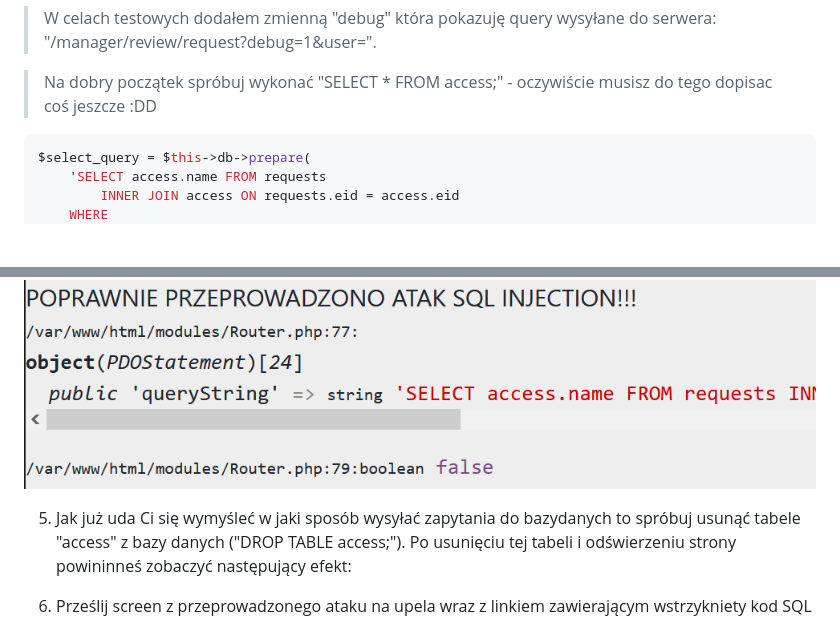
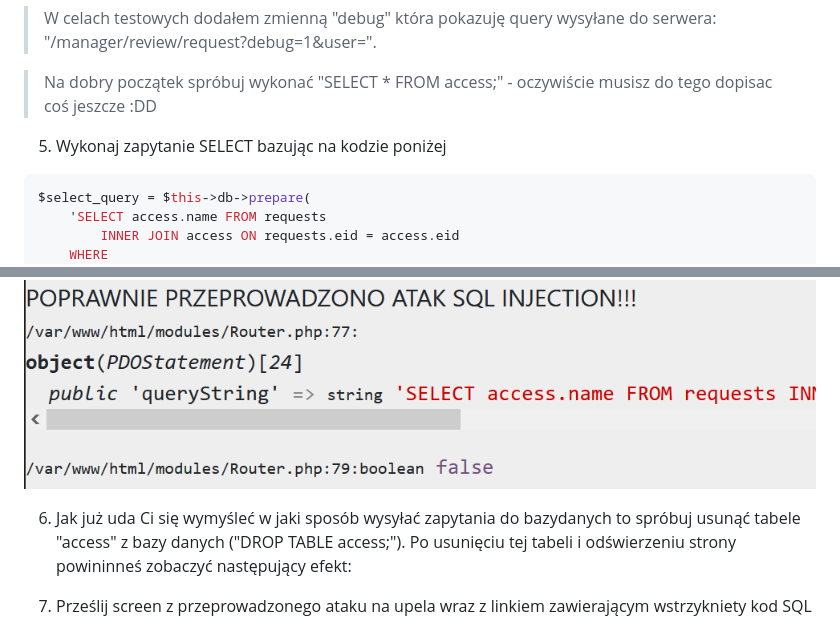
Before and after one commit to Matnit02/BAIiM, a Markdown page: README.md, 2 parts joined by grey strips. Rendered like a GitHub page; blank space fills up the shorter version.

Commit message:
Update README.md - Zad2

````diff
--- a/README.md
+++ b/README.md
@@ -130,6 +130,8 @@ Czy po wstępnym przeanalizowaniu projektu udało Ci się zauważyć jakieś pod
 
 > Na dobry początek spróbuj wykonać "SELECT \* FROM access;" - oczywiście musisz do tego dopisac coś jeszcze :DD
 
+5. Wykonaj zapytanie SELECT bazując na kodzie poniżej
+
 ```php
 $select_query = $this->db->prepare(
     'SELECT access.name FROM requests
@@ -145,9 +147,9 @@ $select_query = $this->db->prepare(
 
 ![Funkcja debug](/img/debug_zad2.png)
 
-5. Jak już uda Ci się wymyśleć w jaki sposób wysyłać zapytania do bazydanych to spróbuj usunąć tabele "access" z bazy danych ("DROP TABLE access;"). Po usunięciu tej tabeli i odświerzeniu strony powininneś zobaczyć następujący efekt:
+6. Jak już uda Ci się wymyśleć w jaki sposób wysyłać zapytania do bazydanych to spróbuj usunąć tabele "access" z bazy danych ("DROP TABLE access;"). Po usunięciu tej tabeli i odświerzeniu strony powininneś zobaczyć następujący efekt:
 
-6. Prześlij screen z przeprowadzonego ataku na upela wraz z linkiem zawierającym wstrzykniety kod SQL
+7. Prześlij screen z przeprowadzonego ataku na upela wraz z linkiem zawierającym wstrzykniety kod SQL
 
 ![Poprawne wykonanie zadania 2](/img/finish2.png)
 
````
